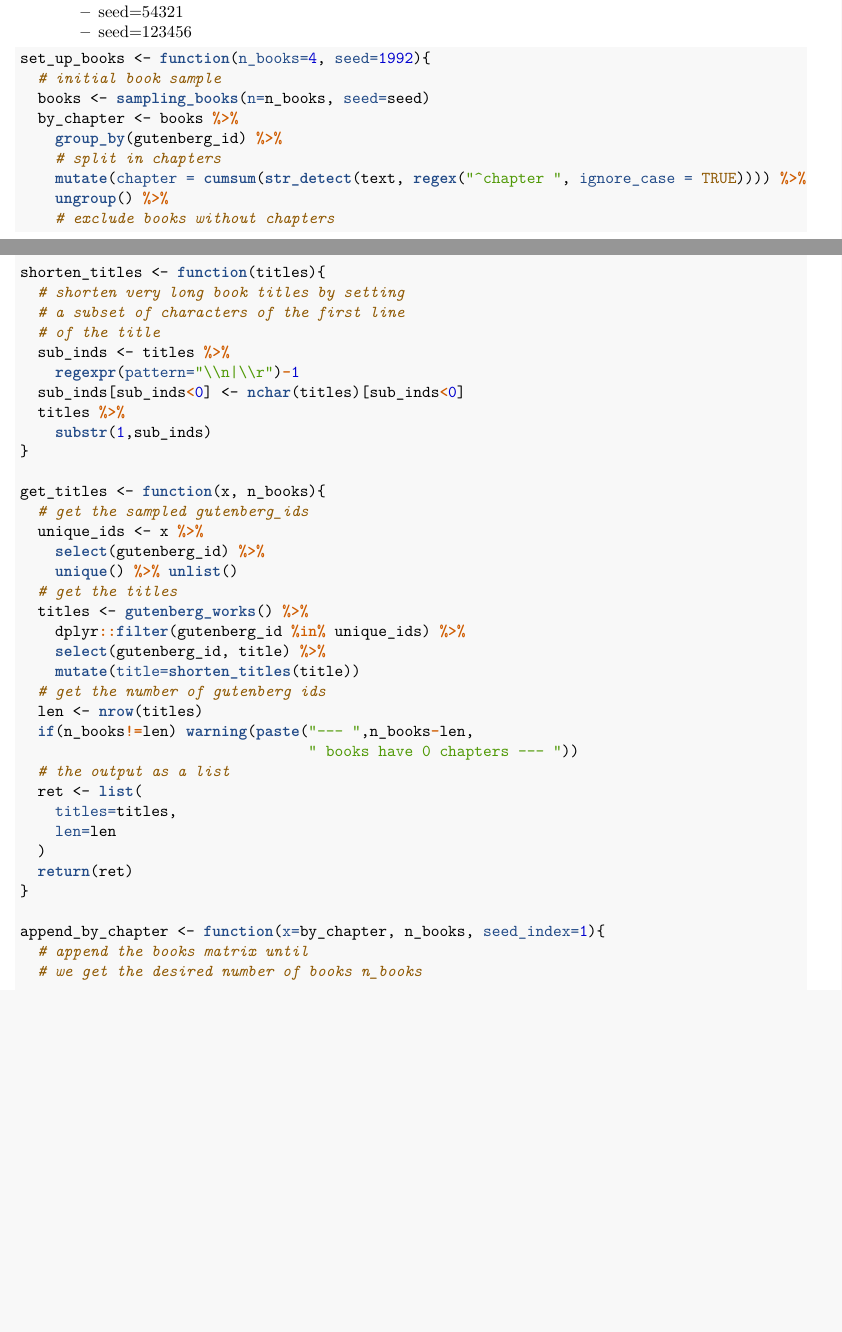
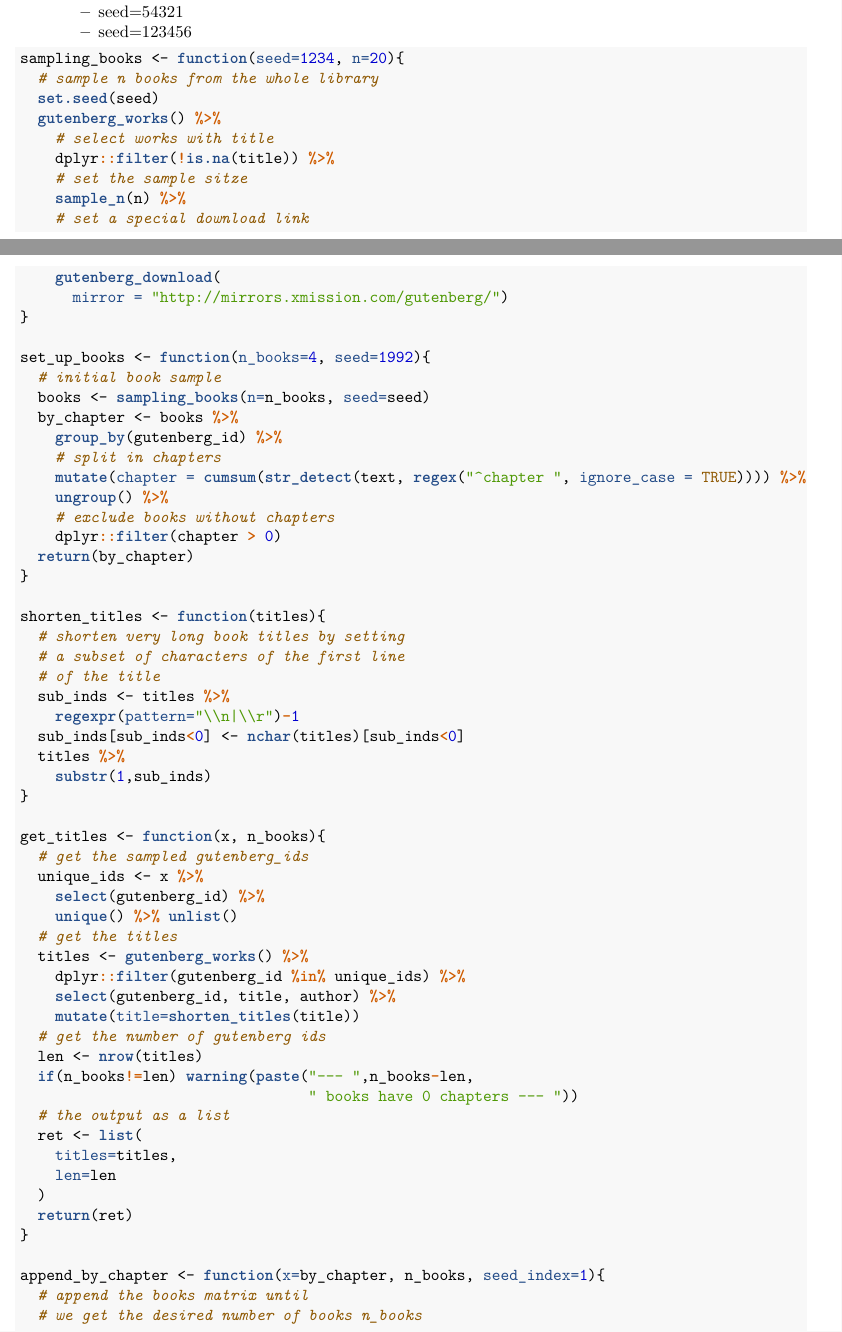
Before and after one commit to SebastianKnigge/Master_Thesis, an R Markdown document (Documentations/LDA_Documentation.Rmd): two parts of pages 1 and 2 of 4, joined at a grey line, cut so that both start at the same text, the shorter picture padded with empty space. The pictures show the output file Documentations/LDA_Documentation.pdf that the author committed with the source.

Commit message:
lda docu

````diff
--- a/Documentations/LDA_Documentation.Rmd
+++ b/Documentations/LDA_Documentation.Rmd
@@ -52,6 +52,19 @@ sampling_books <- function(seed=1234, n=20){
 
 
 ```{r, message=FALSE, warning=FALSE}
+sampling_books <- function(seed=1234, n=20){
+  # sample n books from the whole library
+  set.seed(seed)
+  gutenberg_works() %>%
+    # select works with title
+    dplyr::filter(!is.na(title)) %>%
+    # set the sample sitze
+    sample_n(n) %>%
+    # set a special download link
+    gutenberg_download(
+      mirror = "http://mirrors.xmission.com/gutenberg/")
+}
+
 set_up_books <- function(n_books=4, seed=1992){
   # initial book sample
   books <- sampling_books(n=n_books, seed=seed)
@@ -84,7 +97,7 @@ get_titles <- function(x, n_books){
   # get the titles
   titles <- gutenberg_works() %>%
     dplyr::filter(gutenberg_id %in% unique_ids) %>%
-    select(gutenberg_id, title) %>%
+    select(gutenberg_id, title, author) %>%
     mutate(title=shorten_titles(title))
   # get the number of gutenberg ids
   len <- nrow(titles)
````
Also changed, not shown: Documentations/LDA_Documentation.pdf, Documentations/LDA_Documentation.Rmd (6 more changed lines).
